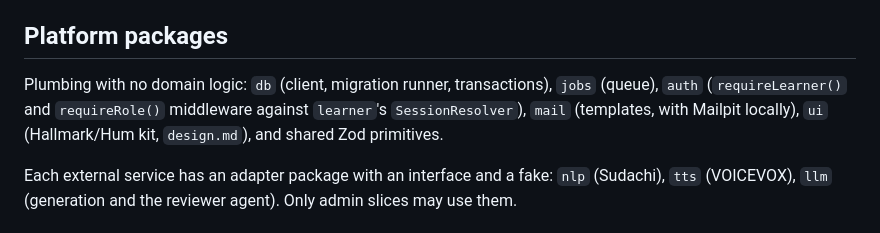
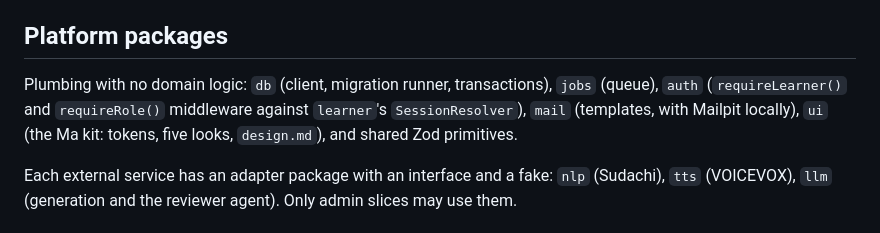
Before and after one commit to LorexGitHub/ibbun, a Markdown page: docs/architecture.md, the part around the change. Drawn GitHub-style.

```diff
--- a/docs/architecture.md
+++ b/docs/architecture.md
@@ -49,7 +49,7 @@ Allowed dependencies between core modules: `learning-path` → `content-graph`,
 
 ## Platform packages
 
-Plumbing with no domain logic: `db` (client, migration runner, transactions), `jobs` (queue), `auth` (`requireLearner()` and `requireRole()` middleware against `learner`'s `SessionResolver`), `mail` (templates, with Mailpit locally), `ui` (Hallmark/Hum kit, `design.md`), and shared Zod primitives.
+Plumbing with no domain logic: `db` (client, migration runner, transactions), `jobs` (queue), `auth` (`requireLearner()` and `requireRole()` middleware against `learner`'s `SessionResolver`), `mail` (templates, with Mailpit locally), `ui` (the Ma kit: tokens, five looks, `design.md`), and shared Zod primitives.
 
 Each external service has an adapter package with an interface and a fake: `nlp` (Sudachi), `tts` (VOICEVOX), `llm` (generation and the reviewer agent). Only admin slices may use them.
 
```
Also changed, not shown: README.md (+10 -7 lines), docs/adr/0011-hum-visual-design.md (+1 -1 lines), docs/adr/0014-ma-visual-design.md (added, +37 -0 lines), assets/screenshot-today-dark.png (added), assets/screenshot-today.png (added), 3 other files.
